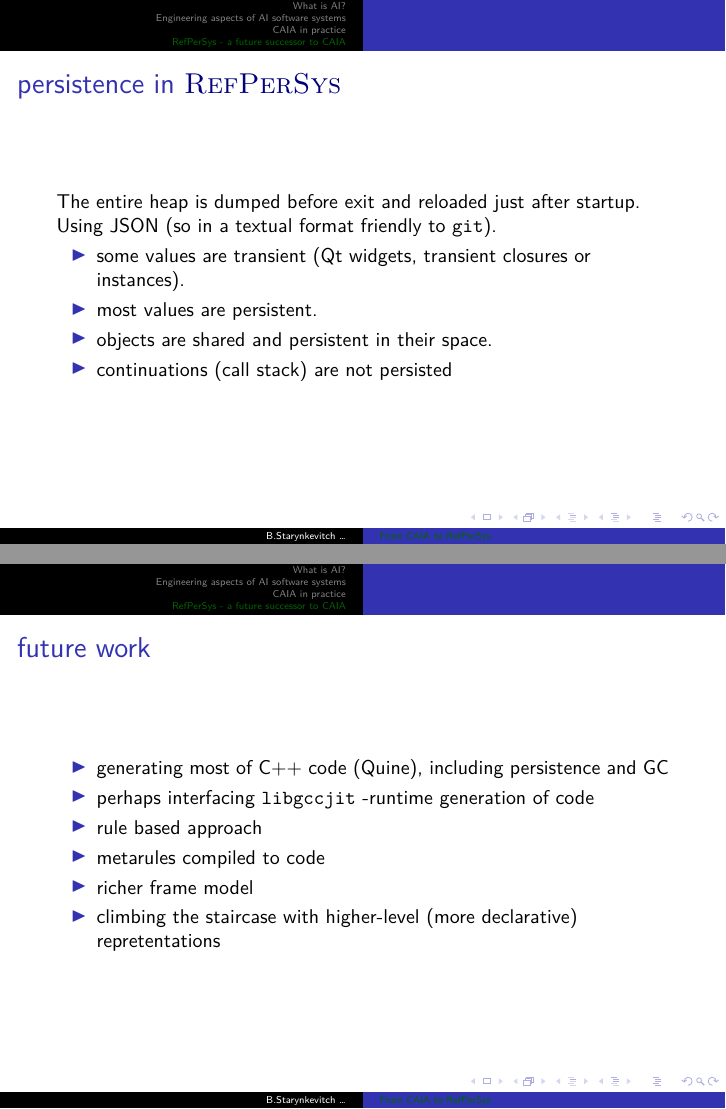
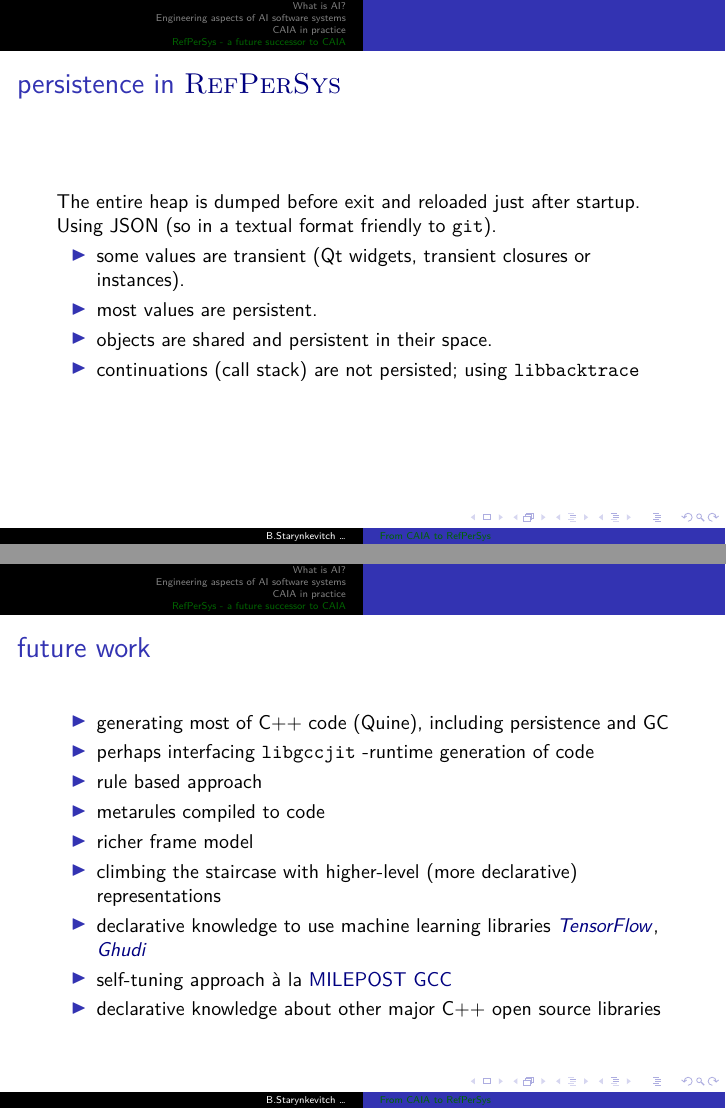
Before and after one commit to bstarynk/web-refpersys, LaTeX slides (talk-Pitrat-Caia-RefPerSys-2020mar06/Starynkevitch-CAIA-RefPerSys-2020mar06.tex): pages 30 and 33 of 35, joined at a grey line. Compiled offline with LuaLaTeX.

Commit message:
using Ghudi and other C++ libraries

```diff
--- a/talk-Pitrat-Caia-RefPerSys-2020mar06/Starynkevitch-CAIA-RefPerSys-2020mar06.tex
+++ b/talk-Pitrat-Caia-RefPerSys-2020mar06/Starynkevitch-CAIA-RefPerSys-2020mar06.tex
@@ -836,7 +836,7 @@ s
     \item some values are transient (Qt widgets, transient closures or instances).
     \item most values are persistent.
     \item objects are shared and persistent in their space.
-    \item continuations (call stack) are not persisted
+    \item continuations (call stack) are not persisted; using \texttt{libbacktrace}
     \end{itemize}
   \end{frame}
 
@@ -873,7 +873,14 @@ s
     \item rule based approach
     \item metarules compiled to code
     \item richer frame model
-    \item climbing the staircase with higher-level (more declarative) repretentations
+    \item climbing the staircase with higher-level (more declarative) representations
+    \item declarative knowledge to use machine learning libraries
+        \href{https://www.tensorflow.org/}{\textit{TensorFlow}},
+        \href{http://gudhi.gforge.inria.fr/}{\textit{Ghudi}}
+      \item self-tuning approach à la
+        \href{https://en.wikipedia.org/wiki/MILEPOST\_GCC}{MILEPOST
+          GCC}
+      \item declarative knowledge about other major C++ open source libraries
     \end{itemize}
   \end{frame}
 
```
